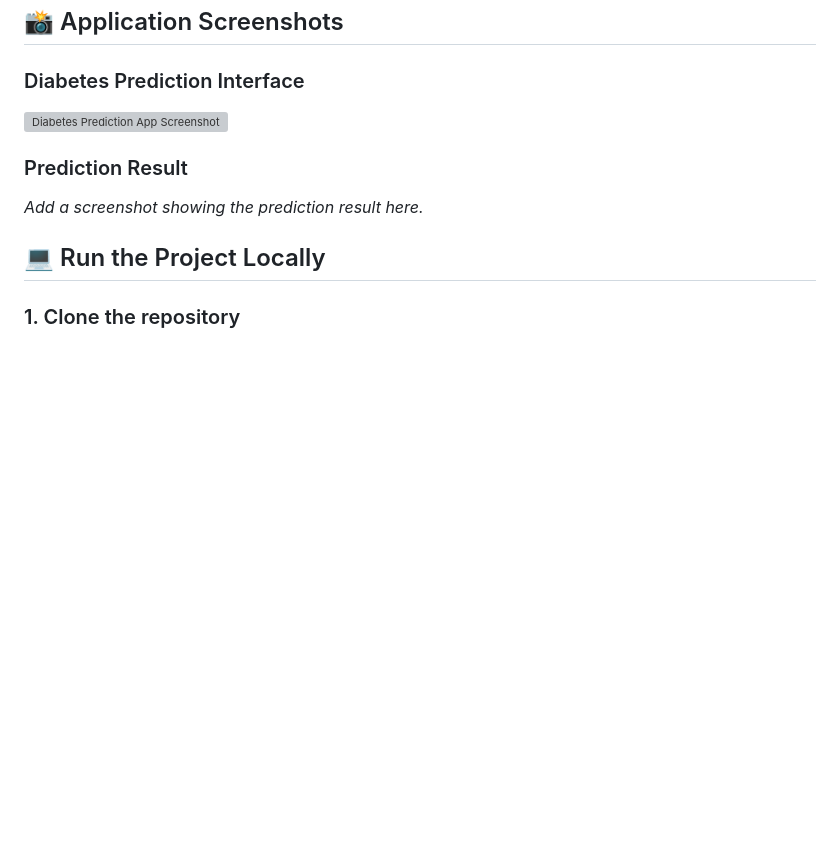
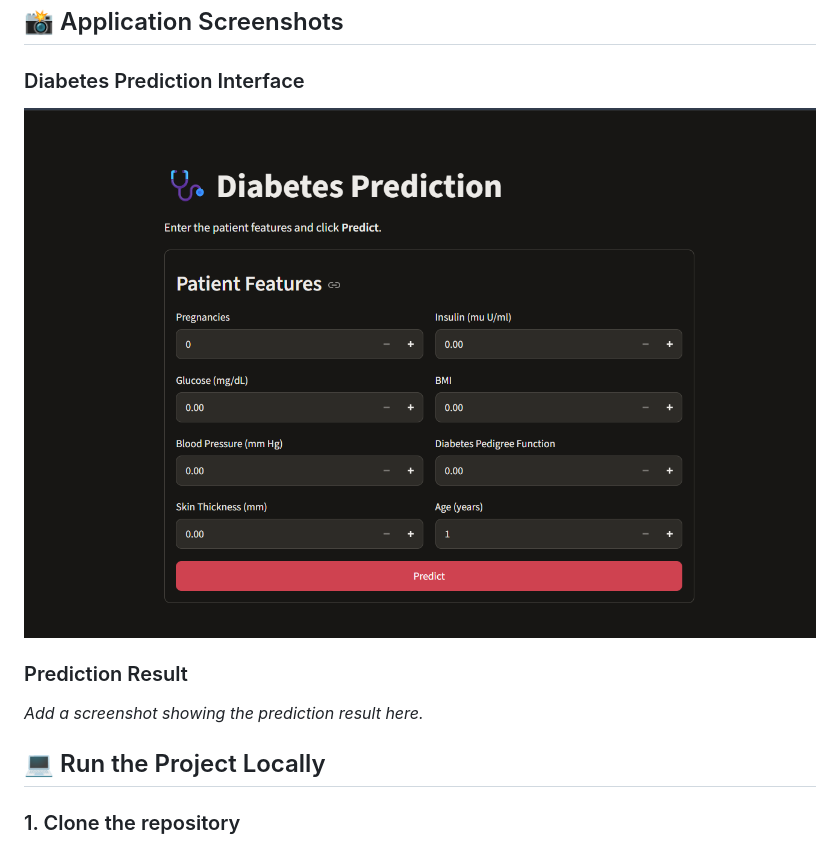
Before and after one commit to Sakshi-Nik/Diabetes-prediction-ml, a Markdown page: README.md, the part around the change. Rendered like a GitHub page; pictures changed too: diabetes_prediction_runnable/screenshots/diabetes-prediction.png (added); blank space fills up the shorter version; grey boxes are pictures that could not be loaded.

Commit message:
Update README and add project screenshots

```diff
--- a/README.md
+++ b/README.md
@@ -71,7 +71,7 @@ The dataset contains 768 patient records with the following eight input features
 
 ### Diabetes Prediction Interface
 
-![Diabetes Prediction App Screenshot](screenshots/diabetes-prediction.png)
+![Diabetes Prediction App Screenshot](diabetes_prediction_runnable/screenshots/diabetes-prediction.png)
 
 ### Prediction Result
 
```
